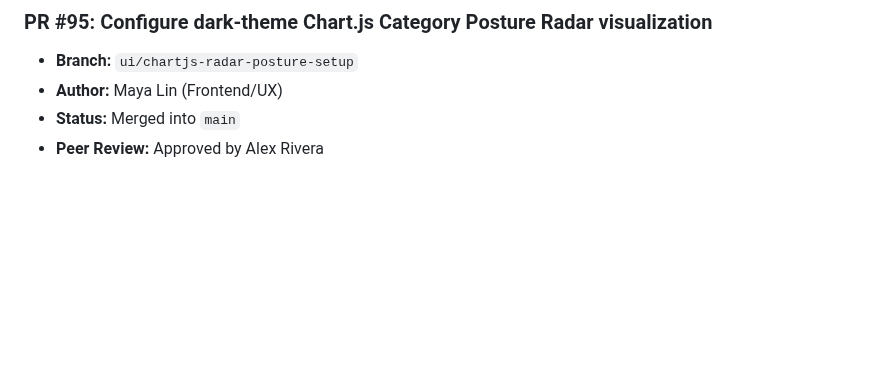
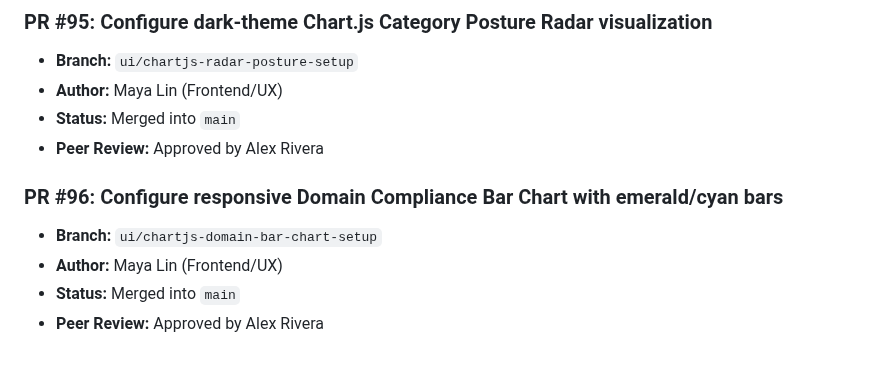
Before and after one commit to Vijay-Vardhan-Kosuri/Cyber-Safe-, a Markdown page: docs/pull_requests.md, the part around the change. Drawn GitHub-style; blank space fills up the shorter version.

Commit message:
Configure responsive Domain Compliance Bar Chart with emerald/cyan bars

```diff
--- a/docs/pull_requests.md
+++ b/docs/pull_requests.md
@@ -569,3 +569,9 @@
 - **Author:** Maya Lin (Frontend/UX)
 - **Status:** Merged into `main`
 - **Peer Review:** Approved by Alex Rivera
+
+### PR #96: Configure responsive Domain Compliance Bar Chart with emerald/cyan bars
+- **Branch:** `ui/chartjs-domain-bar-chart-setup`
+- **Author:** Maya Lin (Frontend/UX)
+- **Status:** Merged into `main`
+- **Peer Review:** Approved by Alex Rivera
```
